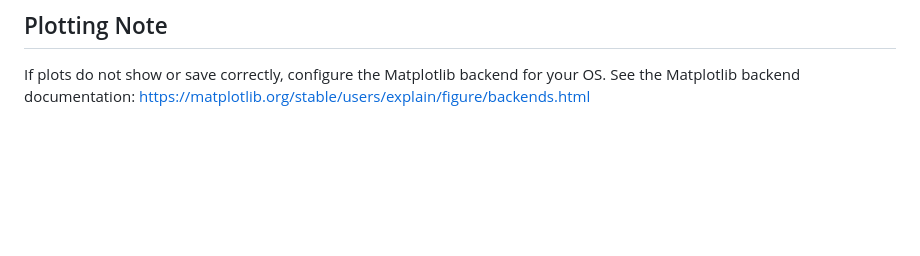
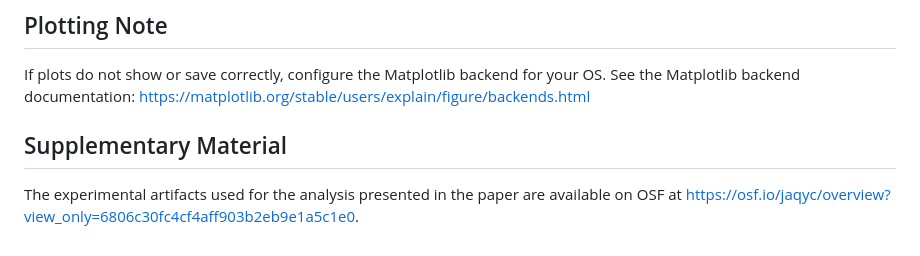
Before and after one commit to filippo-lampa/ASCENT, a Markdown page: README.md, the part around the change. Drawn GitHub-style; blank space fills up the shorter version.

Commit message:
Add supplementary material section to README
Added a section for supplementary material with a link to the artifacts.

```diff
--- a/README.md
+++ b/README.md
@@ -209,3 +209,7 @@ python3 prioritizer.py \
 ## Plotting Note
 
 If plots do not show or save correctly, configure the Matplotlib backend for your OS. See the Matplotlib backend documentation: https://matplotlib.org/stable/users/explain/figure/backends.html
+
+## Supplementary Material
+
+The experimental artifacts used for the analysis presented in the paper are available on OSF at https://osf.io/jaqyc/overview?view_only=6806c30fc4cf4aff903b2eb9e1a5c1e0.
```
